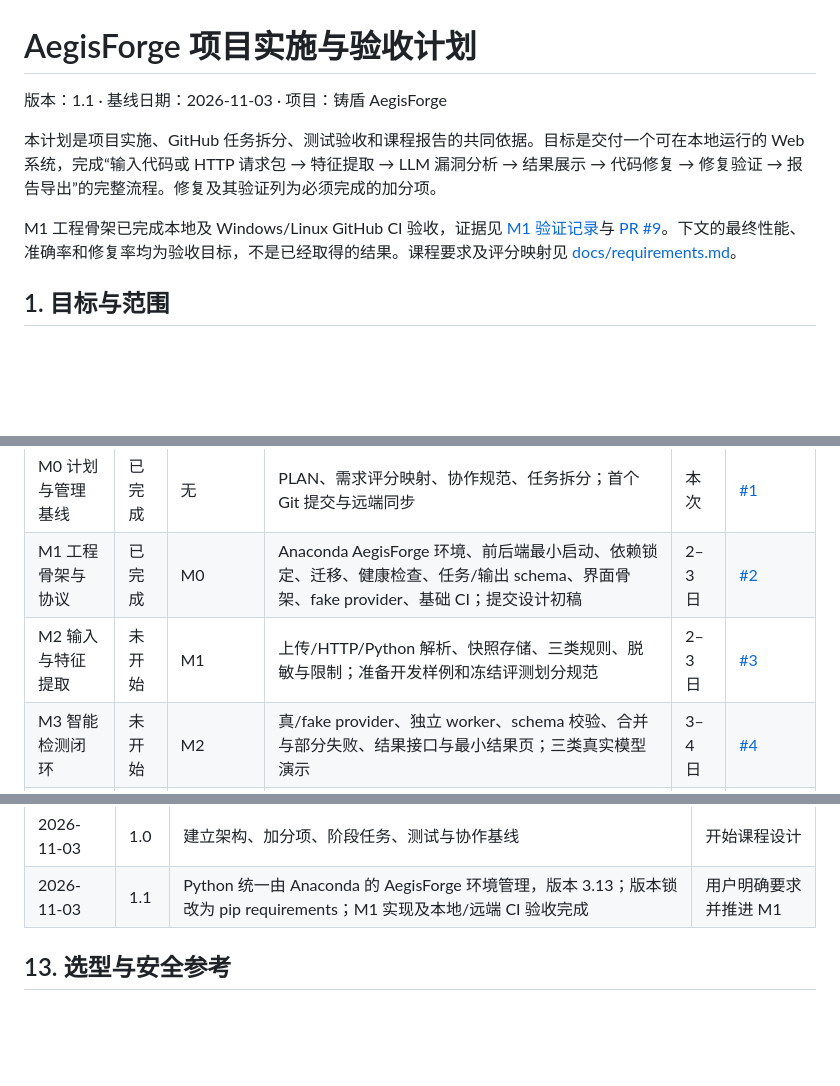
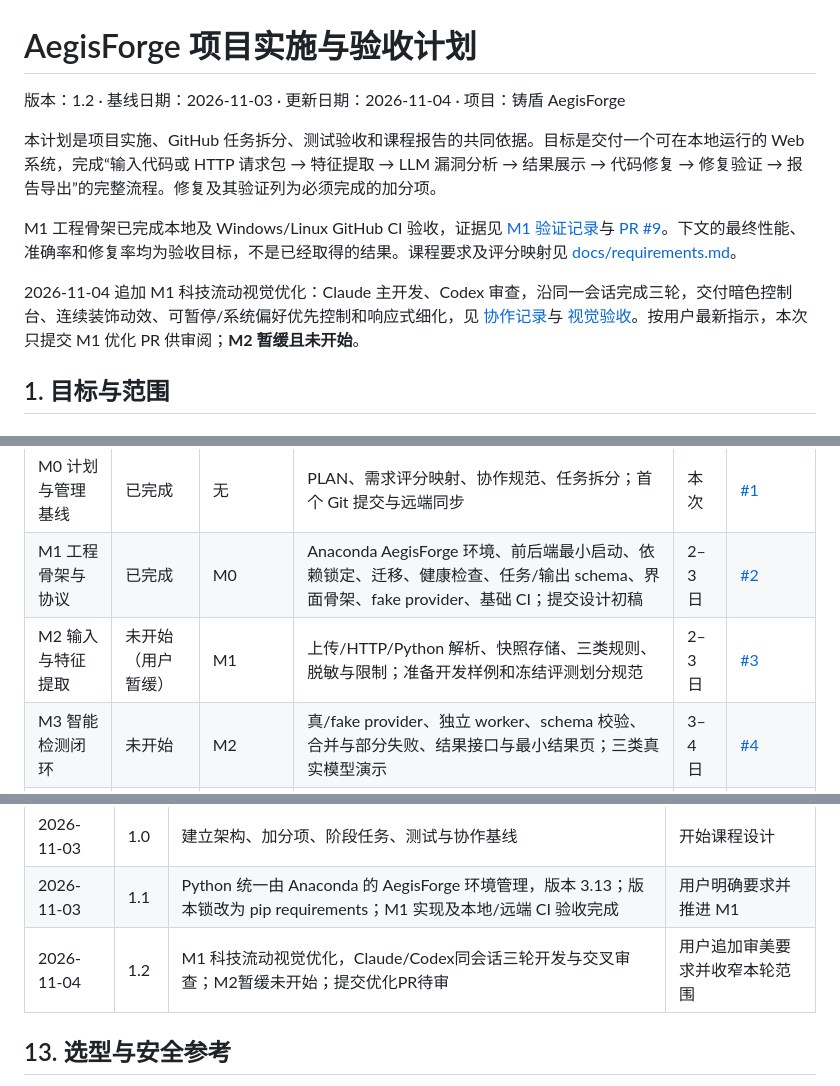
Before and after one commit to visibychen/AegisForge, a Markdown page: PLAN.md, 3 parts joined by grey strips. Rendered like a GitHub page; blank space fills up the shorter version.

```diff
--- a/PLAN.md
+++ b/PLAN.md
@@ -1,10 +1,12 @@
 # AegisForge 项目实施与验收计划
 
-版本：1.1 · 基线日期：2026-11-03 · 项目：铸盾 AegisForge
+版本：1.2 · 基线日期：2026-11-03 · 更新日期：2026-11-04 · 项目：铸盾 AegisForge
 
 本计划是项目实施、GitHub 任务拆分、测试验收和课程报告的共同依据。目标是交付一个可在本地运行的 Web 系统，完成“输入代码或 HTTP 请求包 → 特征提取 → LLM 漏洞分析 → 结果展示 → 代码修复 → 修复验证 → 报告导出”的完整流程。修复及其验证列为必须完成的加分项。
 
 M1 工程骨架已完成本地及 Windows/Linux GitHub CI 验收，证据见 [M1 验证记录](docs/m1-verification.md)与 [PR #9](https://github.com/visibychen/AegisForge/pull/9)。下文的最终性能、准确率和修复率均为验收目标，不是已经取得的结果。课程要求及评分映射见 [docs/requirements.md](docs/requirements.md)。
+
+2026-11-04 追加 M1 科技流动视觉优化：Claude 主开发、Codex 审查，沿同一会话完成三轮，交付暗色控制台、连续装饰动效、可暂停/系统偏好优先控制和响应式细化，见 [协作记录](docs/collaboration-2026-11-04.md)与 [视觉验收](docs/m1-visual-verification.md)。按用户最新指示，本次只提交 M1 优化 PR 供审阅；**M2 暂缓且未开始**。
 
 ## 1. 目标与范围
 
@@ -234,7 +236,7 @@ Provider 接口支持真实模式与 fake 模式。模型地址和密钥只由
 | --- | --- | --- | --- | --- | --- |
 | M0 计划与管理基线 | 已完成 | 无 | PLAN、需求评分映射、协作规范、任务拆分；首个 Git 提交与远端同步 | 本次 | [#1](https://github.com/visibychen/AegisForge/issues/1) |
 | M1 工程骨架与协议 | 已完成 | M0 | Anaconda AegisForge 环境、前后端最小启动、依赖锁定、迁移、健康检查、任务/输出 schema、界面骨架、fake provider、基础 CI；提交设计初稿 | 2–3 日 | [#2](https://github.com/visibychen/AegisForge/issues/2) |
-| M2 输入与特征提取 | 未开始 | M1 | 上传/HTTP/Python 解析、快照存储、三类规则、脱敏与限制；准备开发样例和冻结评测划分规范 | 2–3 日 | [#3](https://github.com/visibychen/AegisForge/issues/3) |
+| M2 输入与特征提取 | 未开始（用户暂缓） | M1 | 上传/HTTP/Python 解析、快照存储、三类规则、脱敏与限制；准备开发样例和冻结评测划分规范 | 2–3 日 | [#3](https://github.com/visibychen/AegisForge/issues/3) |
 | M3 智能检测闭环 | 未开始 | M2 | 真/fake provider、独立 worker、schema 校验、合并与部分失败、结果接口与最小结果页；三类真实模型演示 | 3–4 日 | [#4](https://github.com/visibychen/AegisForge/issues/4) |
 | M4 修复与验证闭环 | 未开始 | M3 | 候选补丁、diff、静态与 LLM 复检、受控 runner；三类各至少一个漏洞从检测到安全/业务回归通过的完整演示 | 4–6 日 | [#5](https://github.com/visibychen/AegisForge/issues/5) |
 | M5 完整 Web 集成 | 未开始 | M3，修复页依赖 M4 | 所有页面、筛选统计、历史、导出、异常体验；核心浏览器 E2E 全通过 | 2–3 日 | [#6](https://github.com/visibychen/AegisForge/issues/6) |
@@ -389,6 +391,7 @@ npm --prefix frontend run test:e2e  # 浏览器业务流程
 | --- | --- | --- | --- |
 | 2026-11-03 | 1.0 | 建立架构、加分项、阶段任务、测试与协作基线 | 开始课程设计 |
 | 2026-11-03 | 1.1 | Python 统一由 Anaconda 的 AegisForge 环境管理，版本 3.13；版本锁改为 pip requirements；M1 实现及本地/远端 CI 验收完成 | 用户明确要求并推进 M1 |
+| 2026-11-04 | 1.2 | M1 科技流动视觉优化，Claude/Codex同会话三轮开发与交叉审查；M2暂缓未开始；提交优化PR待审 | 用户追加审美要求并收窄本轮范围 |
 
 ## 13. 选型与安全参考
 
```
Also changed, not shown: README.md (+4 -2 lines), docs/collaboration-2026-11-04.md (+9 -1 lines), docs/m1-visual-verification.md (added, +42 -0 lines), docs/screenshots/m1-fluid-workspace-desktop.png (added), docs/screenshots/m1-fluid-workspace-mobile.png (added), 3 other files.
